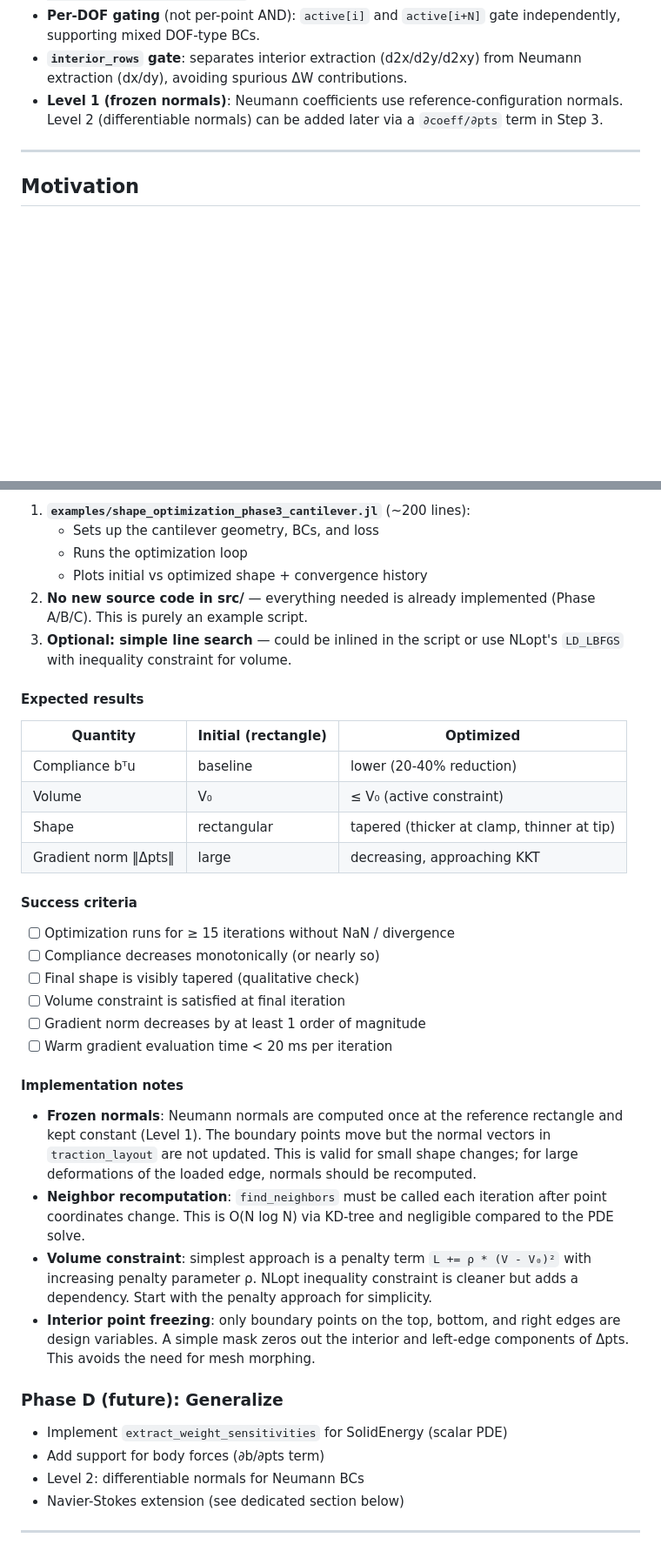
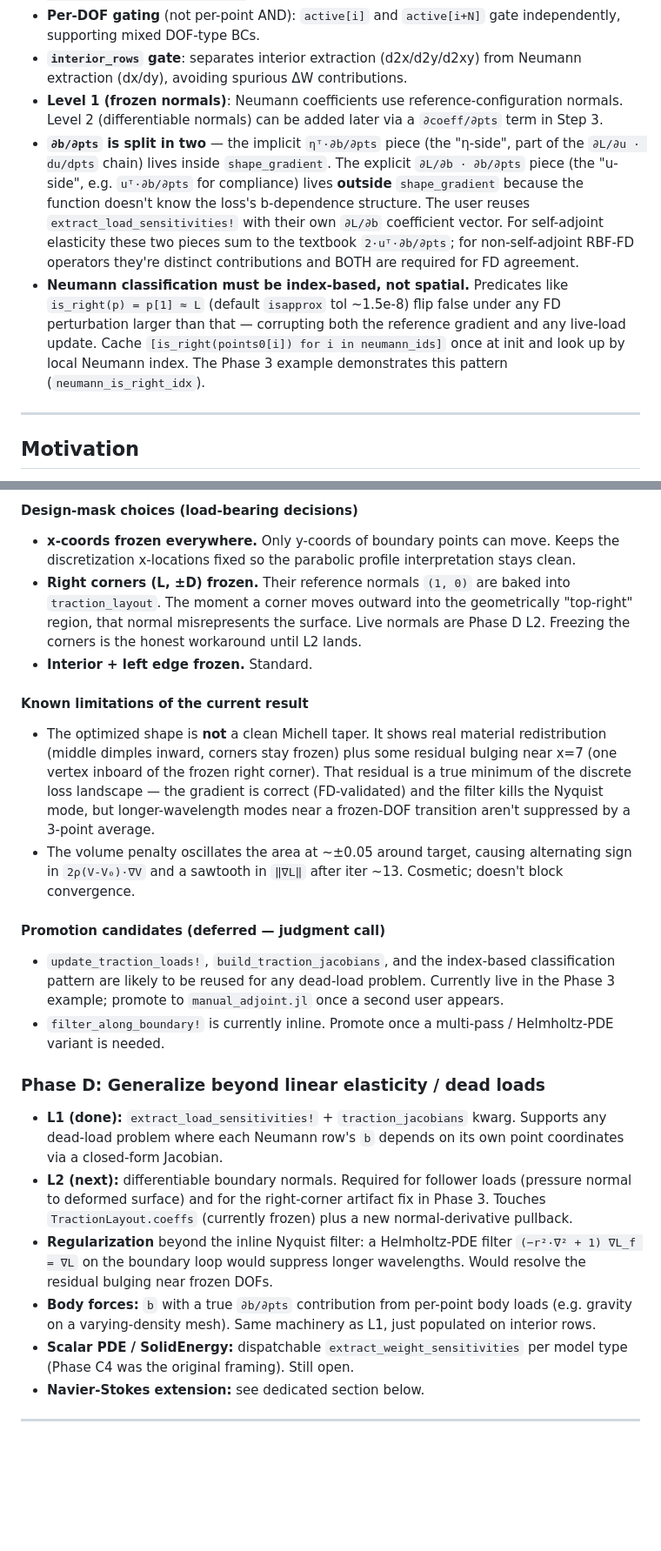
Before and after one commit to JuliaMeshless/Macchiato.jl, a Markdown page: plan_manual_adjoint.md, 2 parts joined by grey strips. Shown at 87% size. GitHub-like rendering; blank space fills up the shorter version.

Commit message:
plan update

```diff
--- a/plan_manual_adjoint.md
+++ b/plan_manual_adjoint.md
@@ -61,6 +64,8 @@ Warm time is pure computation (sub-10ms per gradient evaluation).
 - **Per-DOF gating** (not per-point AND): `active[i]` and `active[i+N]` gate independently, supporting mixed DOF-type BCs.
 - **`interior_rows` gate**: separates interior extraction (d2x/d2y/d2xy) from Neumann extraction (dx/dy), avoiding spurious ΔW contributions.
 - **Level 1 (frozen normals)**: Neumann coefficients use reference-configuration normals. Level 2 (differentiable normals) can be added later via a `∂coeff/∂pts` term in Step 3.
+- **`∂b/∂pts` is split in two** — the implicit `ηᵀ·∂b/∂pts` piece (the "η-side", part of the `∂L/∂u · du/dpts` chain) lives inside `shape_gradient`. The explicit `∂L/∂b · ∂b/∂pts` piece (the "u-side", e.g. `uᵀ·∂b/∂pts` for compliance) lives **outside** `shape_gradient` because the function doesn't know the loss's b-dependence structure. The user reuses `extract_load_sensitivities!` with their own `∂L/∂b` coefficient vector. For self-adjoint elasticity these two pieces sum to the textbook `2·uᵀ·∂b/∂pts`; for non-self-adjoint RBF-FD operators they're distinct contributions and BOTH are required for FD agreement.
+- **Neumann classification must be index-based, not spatial.** Predicates like `is_right(p) = p[1] ≈ L` (default `isapprox` tol ~1.5e-8) flip false under any FD perturbation larger than that — corrupting both the reference gradient and any live-load update. Cache `[is_right(points0[i]) for i in neumann_ids]` once at init and look up by local Neumann index. The Phase 3 example demonstrates this pattern (`neumann_is_right_idx`).
 
 ---
 
@@ -605,55 +602,56 @@ end
 
-1. **`examples/shape_optimization_phase3_cantilever.jl`** (~200 lines):
-   - Sets up the cantilever geometry, BCs, and loss
-   - Runs the optimization loop
-   - Plots initial vs optimized shape + convergence history
-2. **No new source code in src/** — everything needed is already implemented
-   (Phase A/B/C). This is purely an example script.
-3. **Optional: simple line search** — could be inlined in the script or use
-   NLopt's `LD_LBFGS` with inequality constraint for volume.
+#### Design-mask choices (load-bearing decisions)
 
-#### Expected results
+- **x-coords frozen everywhere.** Only y-coords of boundary points can move.
+  Keeps the discretization x-locations fixed so the parabolic profile
+  interpretation stays clean.
+- **Right corners (L, ±D) frozen.** Their reference normals `(1, 0)` are
+  baked into `traction_layout`. The moment a corner moves outward into the
+  geometrically "top-right" region, that normal misrepresents the surface.
+  Live normals are Phase D L2. Freezing the corners is the honest workaround
+  until L2 lands.
+- **Interior + left edge frozen.** Standard.
 
-| Quantity | Initial (rectangle) | Optimized |
-|----------|--------------------|-----------|
-| Compliance bᵀu | baseline | lower (20-40% reduction) |
-| Volume | V₀ | ≤ V₀ (active constraint) |
-| Shape | rectangular | tapered (thicker at clamp, thinner at tip) |
-| Gradient norm ‖Δpts‖ | large | decreasing, approaching KKT |
+#### Known limitations of the current result
 
-#### Success criteria
+- The optimized shape is **not** a clean Michell taper. It shows real material
+  redistribution (middle dimples inward, corners stay frozen) plus some
+  residual bulging near x=7 (one vertex inboard of the frozen right corner).
+  That residual is a true minimum of the discrete loss landscape — the
+  gradient is correct (FD-validated) and the filter kills the Nyquist mode,
+  but longer-wavelength modes near a frozen-DOF transition aren't suppressed
+  by a 3-point average.
+- The volume penalty oscillates the area at ~±0.05 around target, causing
+  alternating sign in `2ρ(V-V₀)·∇V` and a sawtooth in `‖∇L‖` after iter ~13.
+  Cosmetic; doesn't block convergence.
 
-- [ ] Optimization runs for ≥ 15 iterations without NaN / divergence
-- [ ] Compliance decreases monotonically (or nearly so)
-- [ ] Final shape is visibly tapered (qualitative check)
-- [ ] Volume constraint is satisfied at final iteration
-- [ ] Gradient norm decreases by at least 1 order of magnitude
-- [ ] Warm gradient evaluation time < 20 ms per iteration
+#### Promotion candidates (deferred — judgment call)
 
-#### Implementation notes
+- `update_traction_loads!`, `build_traction_jacobians`, and the index-based
+  classification pattern are likely to be reused for any dead-load problem.
+  Currently live in the Phase 3 example; promote to `manual_adjoint.jl` once
+  a second user appears.
+- `filter_along_boundary!` is currently inline. Promote once a multi-pass /
+  Helmholtz-PDE variant is needed.
 
-- **Frozen normals**: Neumann normals are computed once at the reference
-  rectangle and kept constant (Level 1). The boundary points move but the
-  normal vectors in `traction_layout` are not updated. This is valid for
-  small shape changes; for large deformations of the loaded edge, normals
-  should be recomputed.
-- **Neighbor recomputation**: `find_neighbors` must be called each iteration
-  after point coordinates change. This is O(N log N) via KD-tree and
-  negligible compared to the PDE solve.
-- **Volume constraint**: simplest approach is a penalty term
-  `L += ρ * (V - V₀)²` with increasing penalty parameter ρ. NLopt
-  inequality constraint is cleaner but adds a dependency. Start with the
-  penalty approach for simplicity.
-- **Interior point freezing**: only boundary points on the top, bottom, and
-  right edges are design variables. A simple mask zeros out the interior and
-  left-edge components of Δpts. This avoids the need for mesh morphing.
+### Phase D: Generalize beyond linear elasticity / dead loads
 
-### Phase D (future): Generalize
-
-- Implement `extract_weight_sensitivities` for SolidEnergy (scalar PDE)
-- Add support for body forces (∂b/∂pts term)
-- Level 2: differentiable normals for Neumann BCs
-- Navier-Stokes extension (see dedicated section below)
+- **L1 (done):** `extract_load_sensitivities!` + `traction_jacobians` kwarg.
+  Supports any dead-load problem where each Neumann row's `b` depends on its
+  own point coordinates via a closed-form Jacobian.
+- **L2 (next):** differentiable boundary normals. Required for follower loads
+  (pressure normal to deformed surface) and for the right-corner artifact
+  fix in Phase 3. Touches `TractionLayout.coeffs` (currently frozen) plus a
+  new normal-derivative pullback.
+- **Regularization** beyond the inline Nyquist filter: a Helmholtz-PDE filter
+  `(−r²·∇² + 1) ∇L_f = ∇L` on the boundary loop would suppress longer
+  wavelengths. Would resolve the residual bulging near frozen DOFs.
+- **Body forces:** `b` with a true `∂b/∂pts` contribution from per-point body
+  loads (e.g. gravity on a varying-density mesh). Same machinery as L1, just
+  populated on interior rows.
+- **Scalar PDE / SolidEnergy:** dispatchable `extract_weight_sensitivities`
+  per model type (Phase C4 was the original framing). Still open.
+- **Navier-Stokes extension:** see dedicated section below.
 
 ---
 
```
Also changed, not shown: other parts of plan_manual_adjoint.md (+73 -78 lines).
